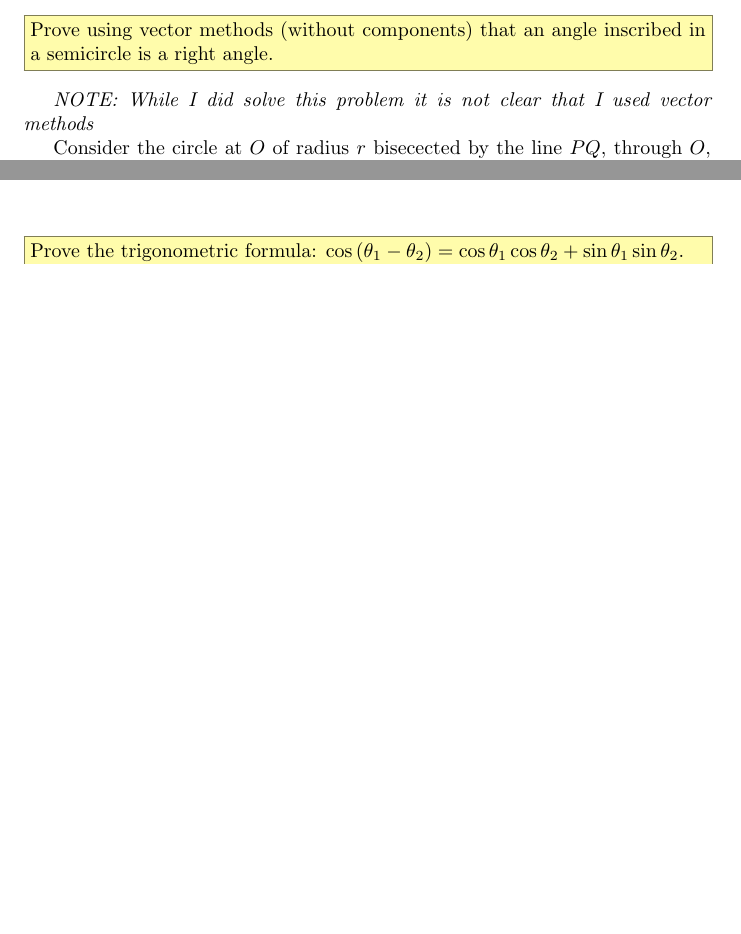
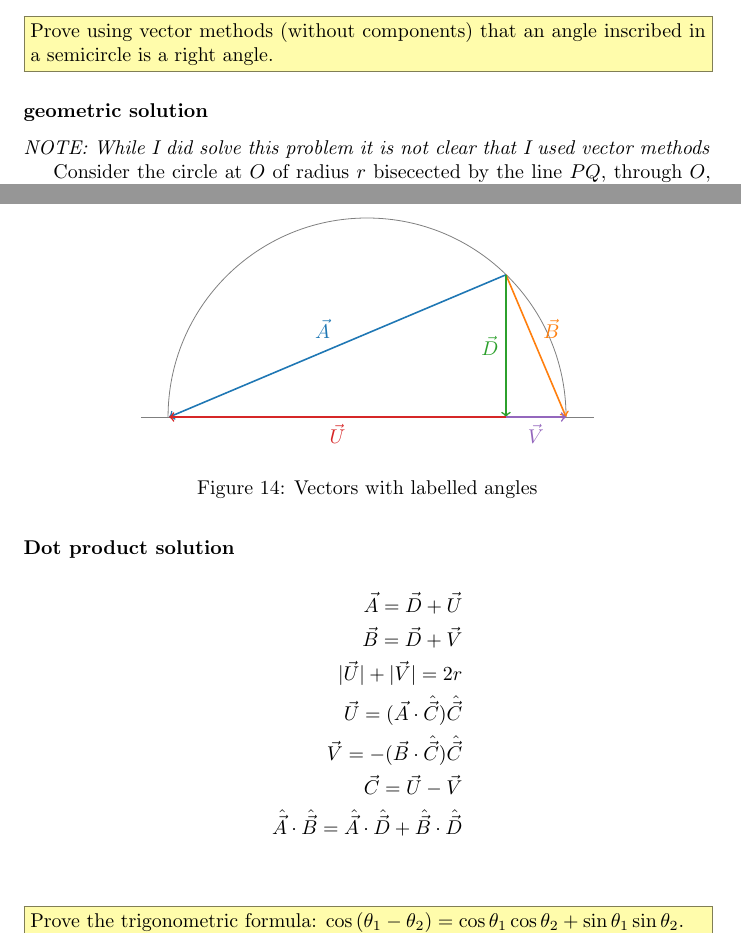
Before and after one commit to AndrewMicallef/homework, a LaTeX document (18.02_MVC/main.tex, which reads 18.02_MVC/B_dotprod/1B-12.tex): two parts of pages 25 and 27 of 28 before the commit and two parts of pages 25 and 28 of 29 after it, joined at a grey line, cut so that both start at the same text, the shorter picture padded with empty space. Compiled offline with pdfLaTeX.

Commit message:
working on dot prod solution to 1b-12

```diff
--- a/18.02_MVC/B_dotprod/1B-12.tex
+++ b/18.02_MVC/B_dotprod/1B-12.tex
@@ -10,6 +10,7 @@
     }
 {
 
+\subsubsection*{geometric solution}
 
 \emph{NOTE: While I did solve this problem it is not clear that I used vector methods}
 
@@ -235,4 +236,43 @@ inscribed on a semicricle.
 \end{figure}
 
 
+\subsubsection*{Dot product solution}
+
+\begin{figure}[h]
+    \centering
+
+    \begin{tikzpicture}
+
+      % Draw semicircle
+      \begin{scope}[opacity=.5]
+        \draw (Q) arc(0:180:\radius1);
+        \draw[shorten <=-5mm, shorten >=-5mm] (P) -- (Q);
+      \end{scope}
+	  %V projected onto C
+	  \coordinate (V_C) at ($(P)!(V)!(Q)$);
+
+
+      \draw [->, thick, color=1] (V)--node[midway, above left]{$\vec{A}$}(P);
+      \draw [->, thick, color=2] (V)--node[midway, above right]{$\vec{B}$}(Q);
+
+      \draw [->, thick, color=3] (V)--node[midway, left]{$\vec{D}$}(V_C);
+      \draw [->, thick, color=4] (V_C)--node[midway, below]{$\vec{U}$}(P);
+      \draw [->, thick, color=5] (V_C)--node[midway, below]{$\vec{V}$}(Q);
+
+
+    \end{tikzpicture}
+    \caption{Vectors with labelled angles}
+\end{figure}
+
+\begin{align*}
+\vec{A} = \vec{D} + \vec{U}\\
+\vec{B} = \vec{D} + \vec{V}\\
+|\vec{U}| + |\vec{V}| = 2r\\
+\vec{U} = (\vec{A} \cdot \hat{\vec{C}}) \hat{\vec{C}}\\
+\vec{V} = -(\vec{B} \cdot \hat{\vec{C}}) \hat{\vec{C}}\\
+\vec{C} = \vec{U} - \vec{V}\\
+\hat{\vec{A}}\cdot\hat{\vec{B}} = \hat{\vec{A}}\cdot\hat{\vec{D}} + \hat{\vec{B}}\cdot\hat{\vec{D}}\\
+\end{align*}
+
+
 \end{document}
```
Also changed, not shown: 18.02_MVC/B_dotprod/1B-12.tex (6 more changed lines).
